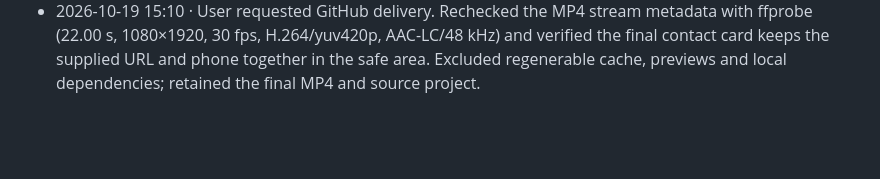
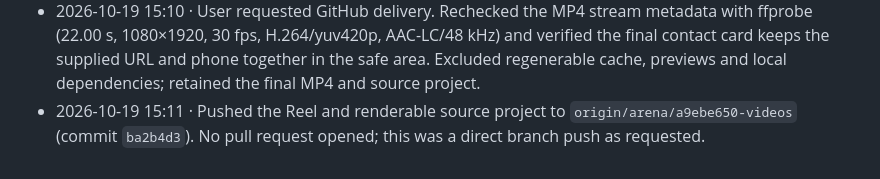
Before and after one commit to zerox-glitch/Videos, a Markdown page: LOG.md, the part around the change. Drawn GitHub-style; blank space fills up the shorter version.

Commit message:
Record Reel GitHub delivery
Co-authored-by: arena-agent <297053741+arena-agent@users.noreply.github.com>

```diff
--- a/LOG.md
+++ b/LOG.md
@@ -14,3 +14,4 @@
 - 2026-10-19 15:00 · Decoded the complete MP4 with FFmpeg and reviewed four final-resolution contact sheets plus a full-resolution end-card frame. Result: 660 frames decoded without errors; exact website/phone are sharp and central in the ending; no clipping or broken text observed. Audio measurement on encoded file: peak −7.2 dBFS, mean −30.3 dBFS (sparse SFX-only mix; no voice/music).
 - 2026-10-19 15:01 · Saved code-rendered key frames and design-board screenshot in `plan/frames/`; updated final deliverable notes. v1 is ready for the user to review.
 - 2026-10-19 15:10 · User requested GitHub delivery. Rechecked the MP4 stream metadata with ffprobe (22.00 s, 1080×1920, 30 fps, H.264/yuv420p, AAC-LC/48 kHz) and verified the final contact card keeps the supplied URL and phone together in the safe area. Excluded regenerable cache, previews and local dependencies; retained the final MP4 and source project.
+- 2026-10-19 15:11 · Pushed the Reel and renderable source project to `origin/arena/a9ebe650-videos` (commit `ba2b4d3`). No pull request opened; this was a direct branch push as requested.
```
